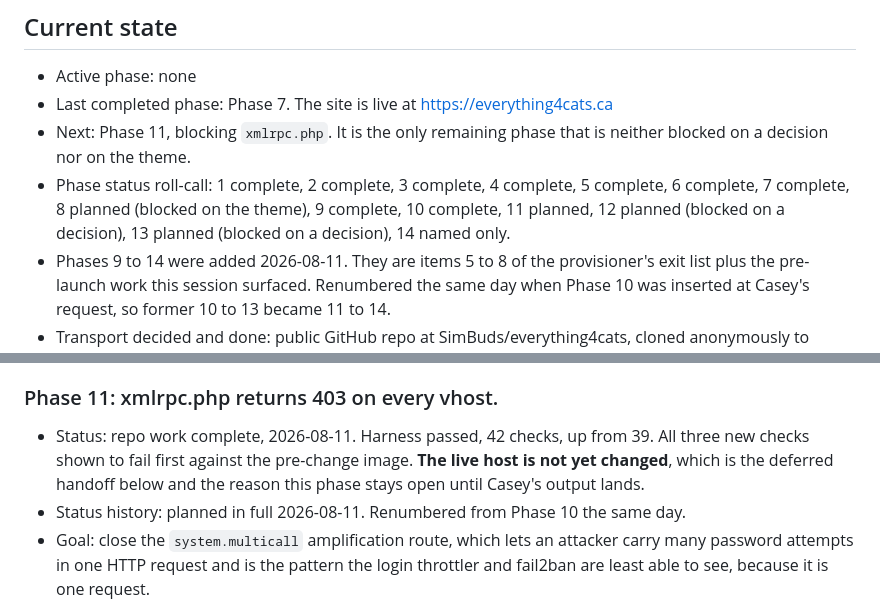
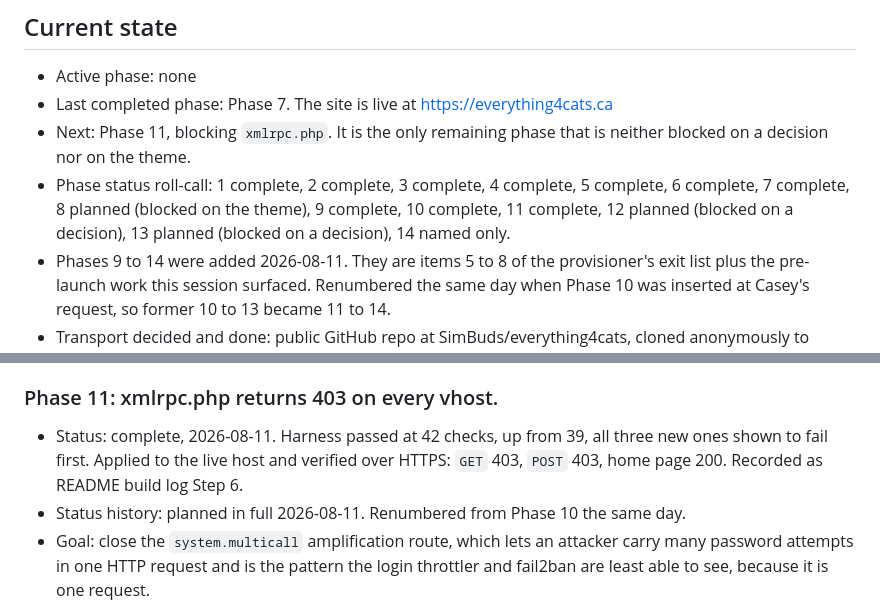
Before and after one commit to SimBuds/everything4cats, a Markdown page: IMPLEMENT.md, 2 parts joined by grey strips. Drawn GitHub-style.

```diff
--- a/IMPLEMENT.md
+++ b/IMPLEMENT.md
@@ -7,7 +7,7 @@
   neither blocked on a decision nor on the theme.
 - Phase status roll-call: 1 complete, 2 complete, 3 complete, 4 complete,
   5 complete, 6 complete, 7 complete, 8 planned (blocked on the theme),
-  9 complete, 10 complete, 11 planned, 12 planned (blocked on a decision),
+  9 complete, 10 complete, 11 complete, 12 planned (blocked on a decision),
   13 planned (blocked on a decision), 14 named only.
 - Phases 9 to 14 were added 2026-08-11. They are items 5 to 8 of the
   provisioner's exit list plus the pre-launch work this session surfaced.
@@ -491,10 +491,10 @@ are execution-assist and each stays open across turns.
   documented in `plugins.txt` as intent.
 
 ### Phase 11: xmlrpc.php returns 403 on every vhost.
-- Status: repo work complete, 2026-08-11. Harness passed, 42 checks, up from 39.
-  All three new checks shown to fail first against the pre-change image.
-  **The live host is not yet changed**, which is the deferred handoff below and
-  the reason this phase stays open until Casey's output lands.
+- Status: complete, 2026-08-11. Harness passed at 42 checks, up from 39, all
+  three new ones shown to fail first. Applied to the live host and verified over
+  HTTPS: `GET` 403, `POST` 403, home page 200. Recorded as README build log
+  Step 6.
 - Status history: planned in full 2026-08-11. Renumbered from Phase 10 the same day.
 - Goal: close the `system.multicall` amplification route, which lets an attacker
   carry many password attempts in one HTTP request and is the pattern the login
```
Also changed, not shown: README.md (+86 -0 lines).
